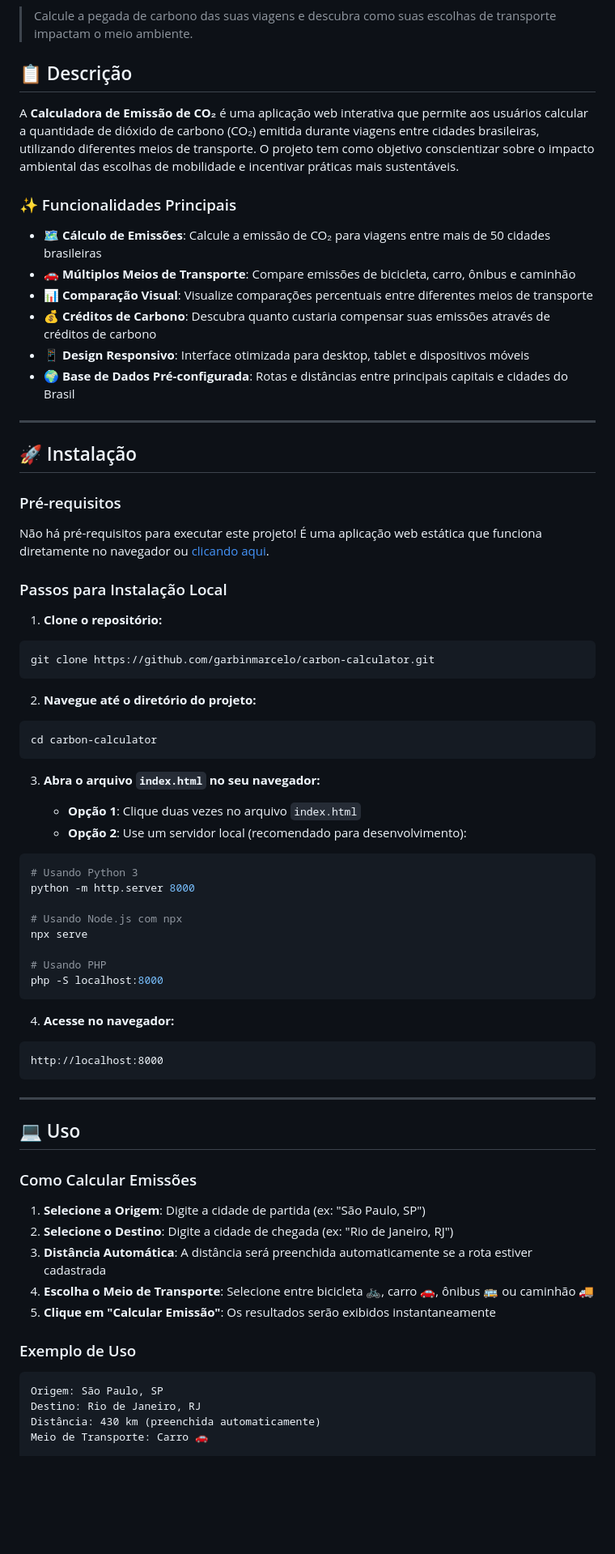
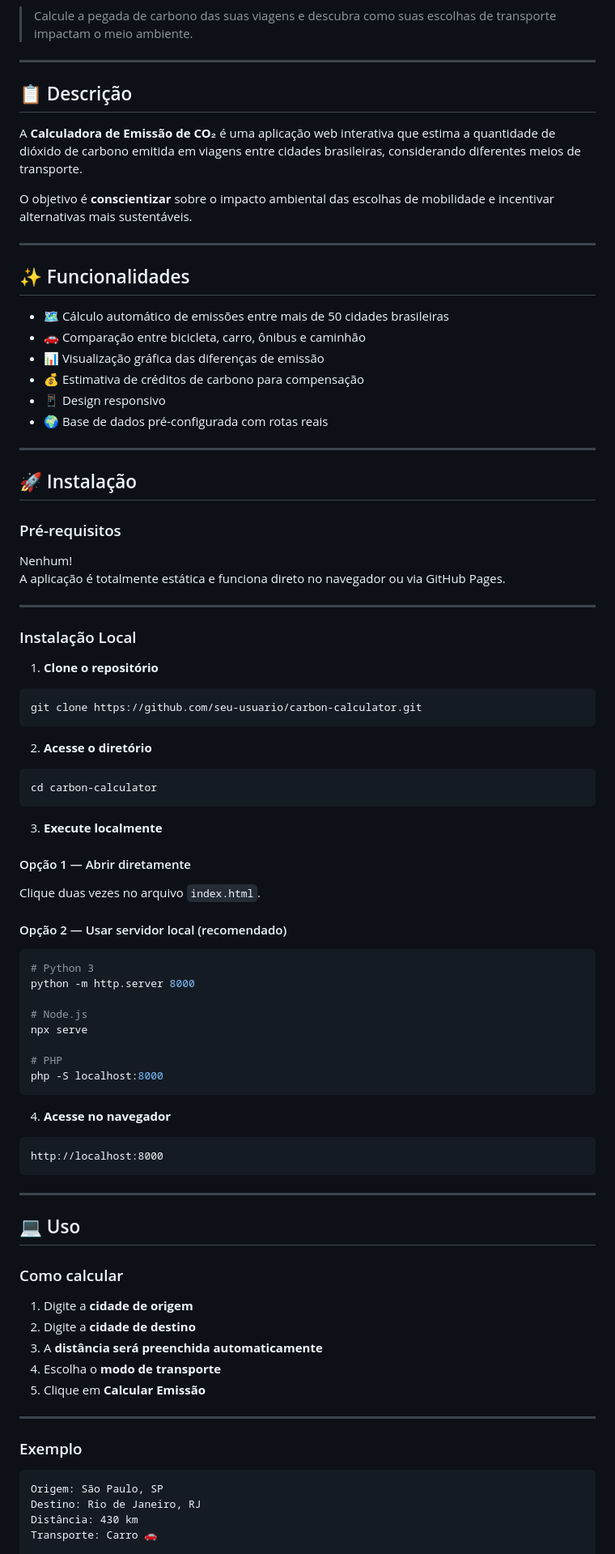
Before and after one commit to Cempressa/carbon-calculator, a Markdown page: README.md, the part around one of its changes. Shown at 81% size. GitHub-like rendering; blank space fills up the shorter version.

````diff
--- a/README.md
+++ b/README.md
@@ -5,18 +2,24 @@
 
 > Calcule a pegada de carbono das suas viagens e descubra como suas escolhas de transporte impactam o meio ambiente.
 
+---
+
 ## 📋 Descrição
 
-A **Calculadora de Emissão de CO₂** é uma aplicação web interativa que permite aos usuários calcular a quantidade de dióxido de carbono (CO₂) emitida durante viagens entre cidades brasileiras, utilizando diferentes meios de transporte. O projeto tem como objetivo conscientizar sobre o impacto ambiental das escolhas de mobilidade e incentivar práticas mais sustentáveis.
+A **Calculadora de Emissão de CO₂** é uma aplicação web interativa que estima a quantidade de dióxido de carbono emitida em viagens entre cidades brasileiras, considerando diferentes meios de transporte.
 
-### ✨ Funcionalidades Principais
+O objetivo é **conscientizar** sobre o impacto ambiental das escolhas de mobilidade e incentivar alternativas mais sustentáveis.
 
-- 🗺️ **Cálculo de Emissões**: Calcule a emissão de CO₂ para viagens entre mais de 50 cidades brasileiras
-- 🚗 **Múltiplos Meios de Transporte**: Compare emissões de bicicleta, carro, ônibus e caminhão
-- 📊 **Comparação Visual**: Visualize comparações percentuais entre diferentes meios de transporte
-- 💰 **Créditos de Carbono**: Descubra quanto custaria compensar suas emissões através de créditos de carbono
-- 📱 **Design Responsivo**: Interface otimizada para desktop, tablet e dispositivos móveis
-- 🌍 **Base de Dados Pré-configurada**: Rotas e distâncias entre principais capitais e cidades do Brasil
+---
+
+## ✨ Funcionalidades
+
+- 🗺️ Cálculo automático de emissões entre mais de 50 cidades brasileiras
+- 🚗 Comparação entre bicicleta, carro, ônibus e caminhão
+- 📊 Visualização gráfica das diferenças de emissão
+- 💰 Estimativa de créditos de carbono para compensação
+- 📱 Design responsivo
+- 🌍 Base de dados pré-configurada com rotas reais
 
 ---
 
@@ -24,40 +27,41 @@ A **Calculadora de Emissão de CO₂** é uma aplicação web interativa que per
 
 ### Pré-requisitos
 
-Não há pré-requisitos para executar este projeto! É uma aplicação web estática que funciona diretamente no navegador ou [clicando aqui](https://garbinmarcelo.github.io/carbon-calculator/).
+Nenhum!
+A aplicação é totalmente estática e funciona direto no navegador ou via GitHub Pages.
 
-### Passos para Instalação Local
+---
 
-1. **Clone o repositório:**
+### Instalação Local
 
+1. **Clone o repositório**
 ```bash
-git clone https://github.com/garbinmarcelo/carbon-calculator.git
+git clone https://github.com/seu-usuario/carbon-calculator.git
 ```
 
-2. **Navegue até o diretório do projeto:**
-
+2. **Acesse o diretório**
 ```bash
 cd carbon-calculator
 ```
 
-3. **Abra o arquivo `index.html` no seu navegador:**
+3. **Execute localmente**
 
-   - **Opção 1**: Clique duas vezes no arquivo `index.html`
-   - **Opção 2**: Use um servidor local (recomendado para desenvolvimento):
+#### Opção 1 — Abrir diretamente
+Clique duas vezes no arquivo `index.html`.
 
+#### Opção 2 — Usar servidor local (recomendado)
 ```bash
-# Usando Python 3
+# Python 3
 python -m http.server 8000
 
-# Usando Node.js com npx
+# Node.js
 npx serve
 
-# Usando PHP
+# PHP
 php -S localhost:8000
 ```
 
-4. **Acesse no navegador:**
-
+4. **Acesse no navegador**
 ```
 http://localhost:8000
 ```
@@ -66,21 +70,23 @@ http://localhost:8000
 
 ## 💻 Uso
 
-### Como Calcular Emissões
+### Como calcular
 
-1. **Selecione a Origem**: Digite a cidade de partida (ex: "São Paulo, SP")
-2. **Selecione o Destino**: Digite a cidade de chegada (ex: "Rio de Janeiro, RJ")
-3. **Distância Automática**: A distância será preenchida automaticamente se a rota estiver cadastrada
-4. **Escolha o Meio de Transporte**: Selecione entre bicicleta 🚲, carro 🚗, ônibus 🚌 ou caminhão 🚚
-5. **Clique em "Calcular Emissão"**: Os resultados serão exibidos instantaneamente
+1. Digite a **cidade de origem**
+2. Digite a **cidade de destino**
+3. A **distância será preenchida automaticamente**
+4. Escolha o **modo de transporte**
+5. Clique em **Calcular Emissão**
 
-### Exemplo de Uso
+---
+
+### Exemplo
 
 ```
 Origem: São Paulo, SP
 Destino: Rio de Janeiro, RJ
-Distância: 430 km (preenchida automaticamente)
-Meio de Transporte: Carro 🚗
+Distância: 430 km
+Transporte: Carro 🚗
 
 Resultado:
 - Emissão Total: 51.60 kg CO₂
````
Also changed, not shown: other parts of README.md (+64 -144 lines).
